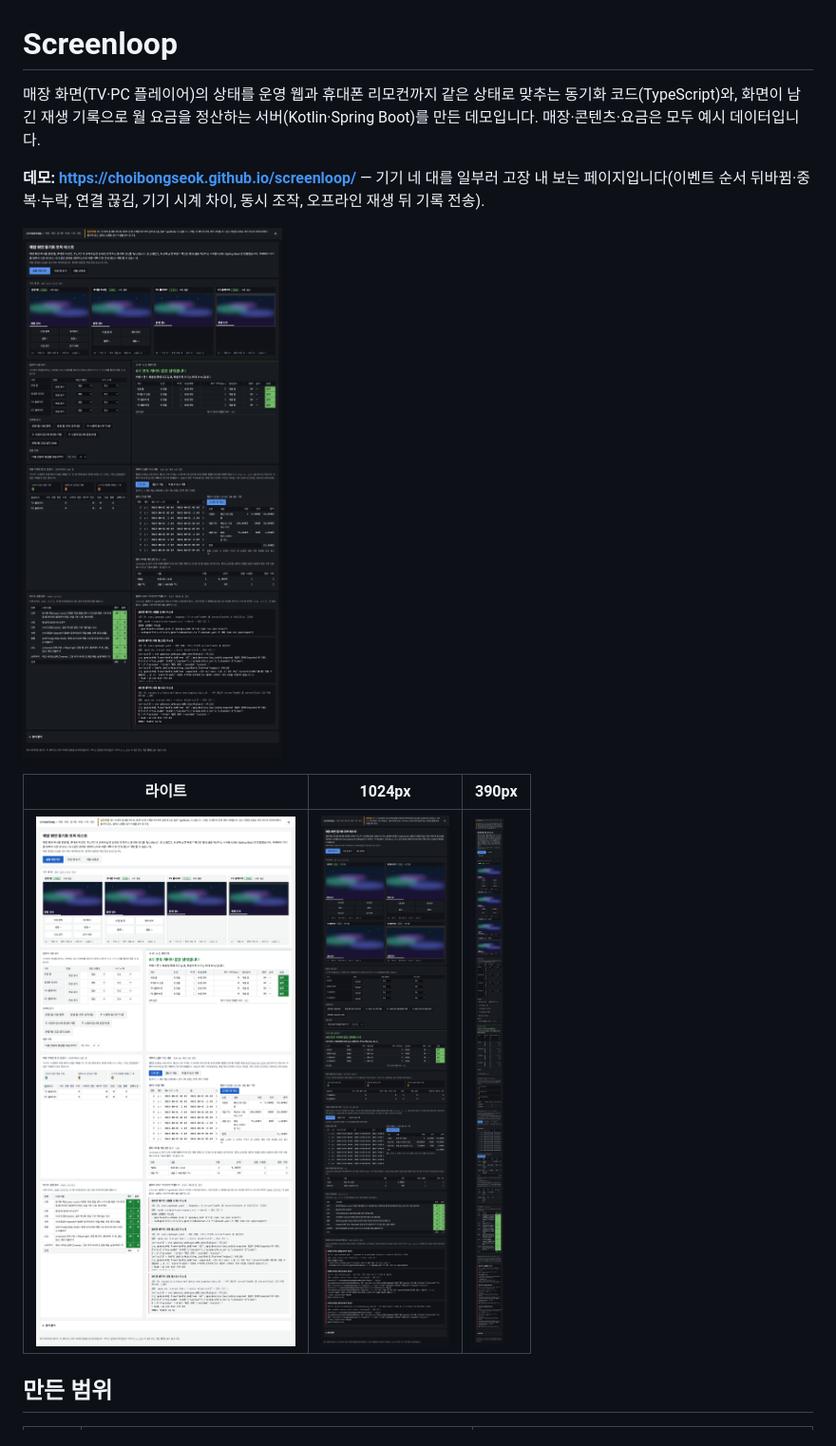
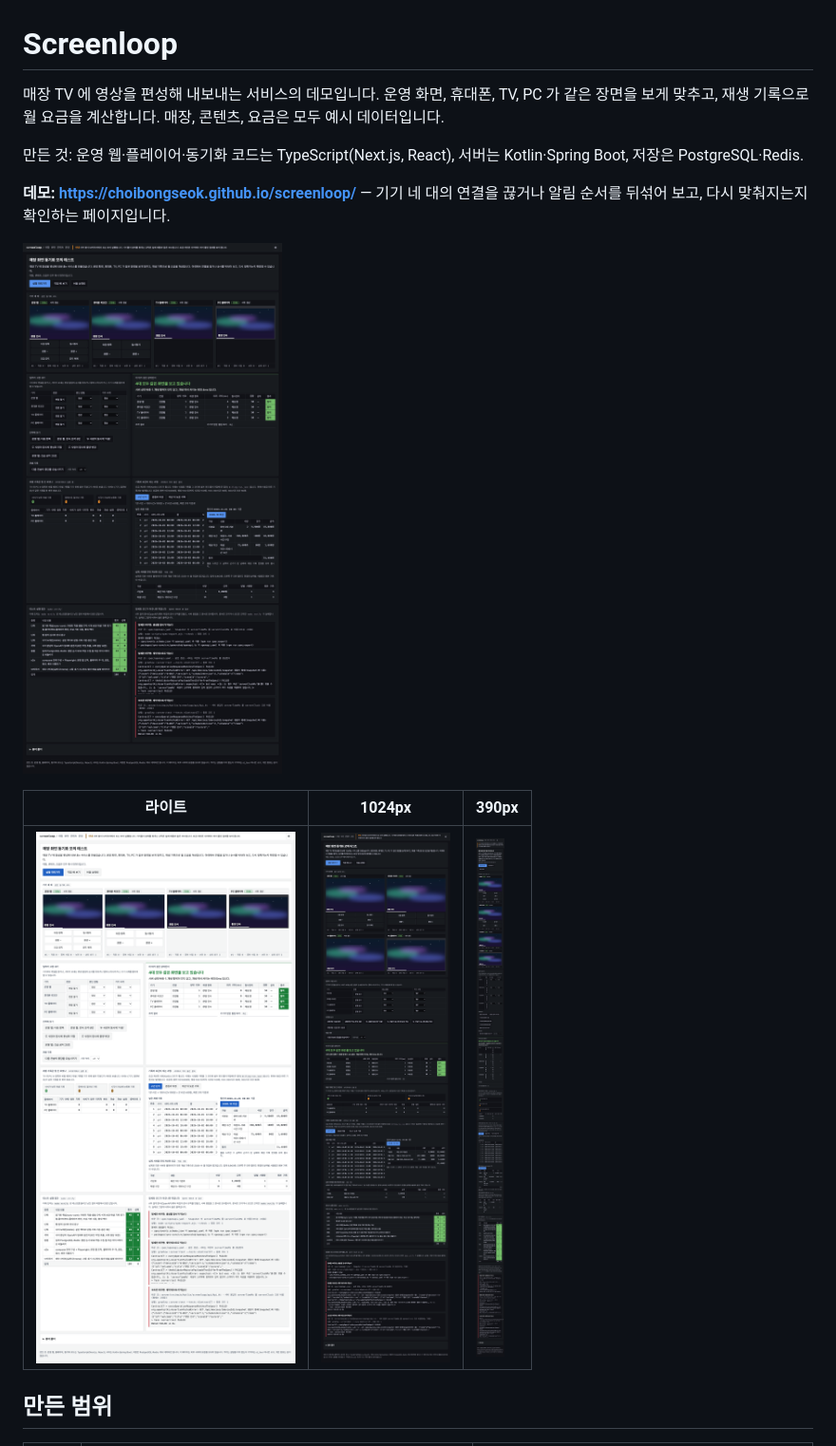
Before and after one commit to choibongseok/screenloop, a Markdown page: README.md, the part around the change. Shown at 95% size. GitHub-like rendering; pictures changed too: docs/demo-desktop-dark.png, docs/demo-desktop-light.png, docs/demo-mobile.png.

Commit message:
docs(web): 사이트와 README 문구를 무엇을 만든 것인지 바로 알 수 있게 고침
위쪽 안내·소개 문단·패널 제목·결과 문장·설명 따라가기 8장을 쉬운 말로 바꾸고, 기술 스택은 페이지 아래 한 줄로 내림. 검증 증거 갱신.

```diff
--- a/README.md
+++ b/README.md
@@ -1,8 +1,10 @@
 # Screenloop
 
-매장 화면(TV·PC 플레이어)의 상태를 운영 웹과 휴대폰 리모컨까지 같은 상태로 맞추는 동기화 코드(TypeScript)와, 화면이 남긴 재생 기록으로 월 요금을 정산하는 서버(Kotlin·Spring Boot)를 만든 데모입니다. 매장·콘텐츠·요금은 모두 예시 데이터입니다.
+매장 TV 에 영상을 편성해 내보내는 서비스의 데모입니다. 운영 화면, 휴대폰, TV, PC 가 같은 장면을 보게 맞추고, 재생 기록으로 월 요금을 계산합니다. 매장, 콘텐츠, 요금은 모두 예시 데이터입니다.
 
-**데모: https://choibongseok.github.io/screenloop/** — 기기 네 대를 일부러 고장 내 보는 페이지입니다(이벤트 순서 뒤바뀜·중복·누락, 연결 끊김, 기기 시계 차이, 동시 조작, 오프라인 재생 뒤 기록 전송).
+만든 것: 운영 웹·플레이어·동기화 코드는 TypeScript(Next.js, React), 서버는 Kotlin·Spring Boot, 저장은 PostgreSQL·Redis.
+
+**데모: https://choibongseok.github.io/screenloop/** — 기기 네 대의 연결을 끊거나 알림 순서를 뒤섞어 보고, 다시 맞춰지는지 확인하는 페이지입니다.
 
 ![데모 사이트(다크, 1440px)](docs/demo-desktop-dark.png)
 
```
Also changed, not shown: docs/TEST_CASES.md (+5 -5 lines), 10 other files.
